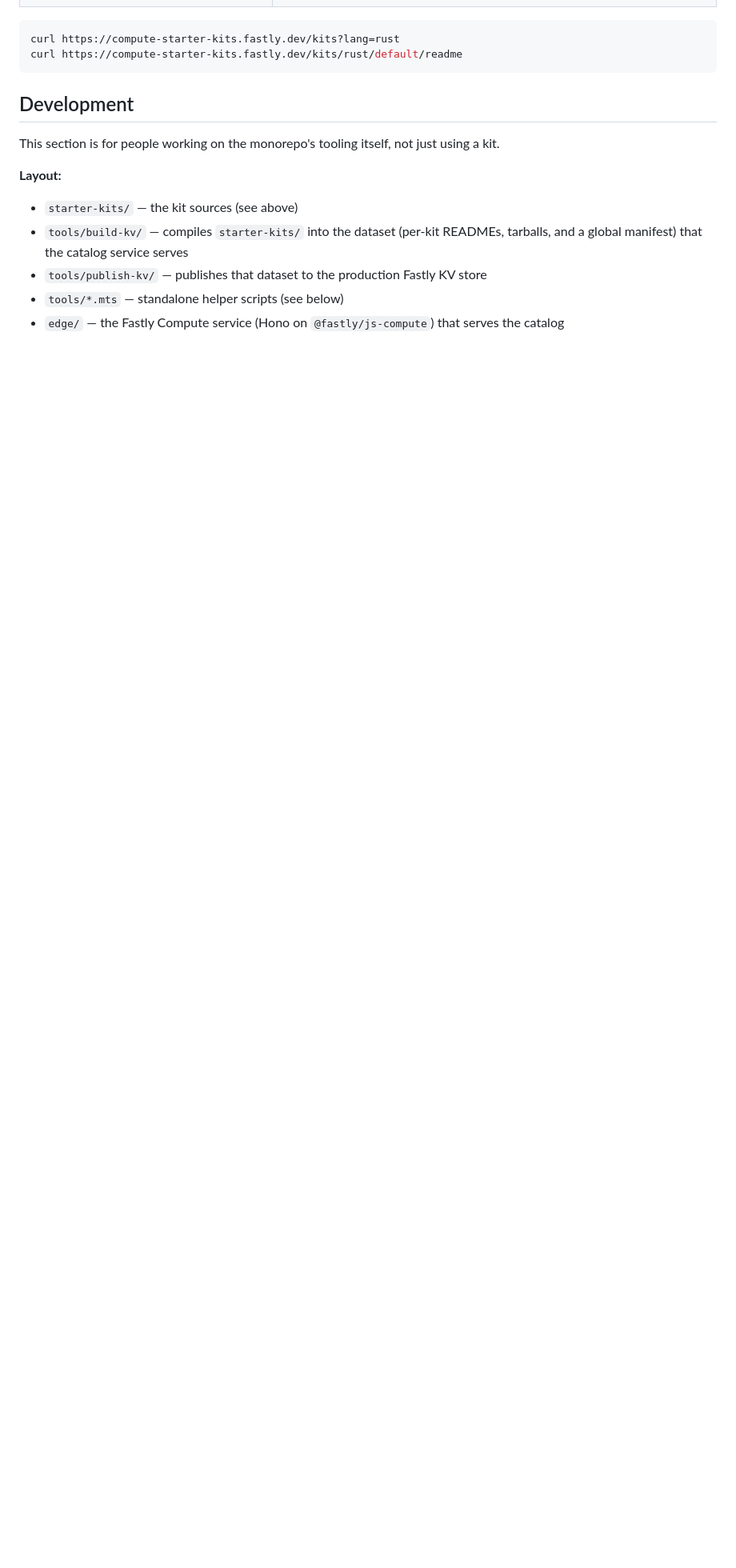
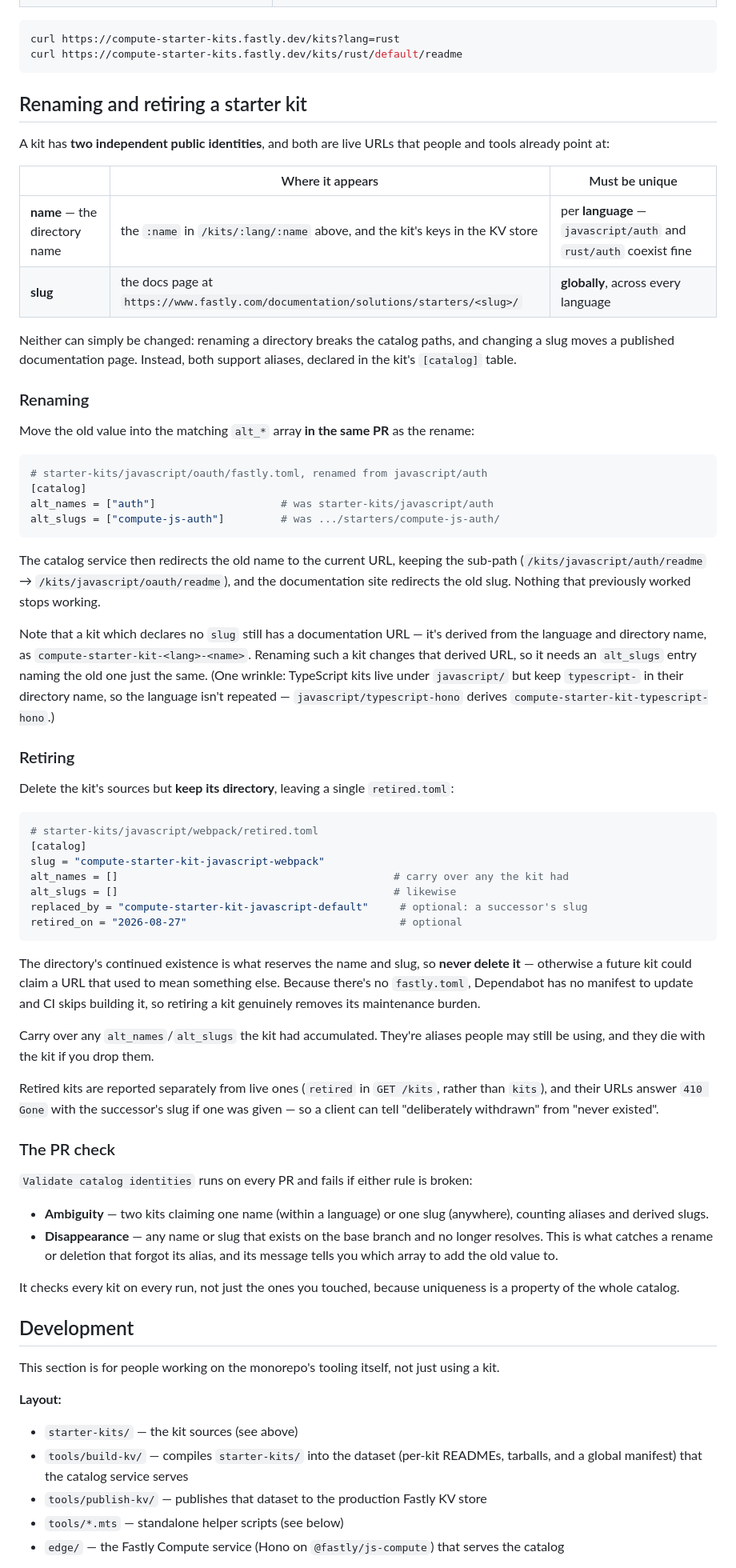
Before and after one commit to fastly/compute-starter-kits, a Markdown page: README.md, the part around the change. Shown at 80% size. GitHub-like rendering; blank space fills up the shorter version.

````diff
--- a/README.md
+++ b/README.md
@@ -33,6 +33,61 @@ The service is live at `https://compute-starter-kits.fastly.dev`. It's read-only
 curl https://compute-starter-kits.fastly.dev/kits?lang=rust
 curl https://compute-starter-kits.fastly.dev/kits/rust/default/readme
 ```
+
+## Renaming and retiring a starter kit
+
+A kit has **two independent public identities**, and both are live URLs that people and tools already point at:
+
+| | Where it appears | Must be unique |
+| --- | --- | --- |
+| **name** — the directory name | the `:name` in `/kits/:lang/:name` above, and the kit's keys in the KV store | per **language** — `javascript/auth` and `rust/auth` coexist fine |
+| **slug** | the docs page at `https://www.fastly.com/documentation/solutions/starters/<slug>/` | **globally**, across every language |
+
+Neither can simply be changed: renaming a directory breaks the catalog paths, and changing a slug moves a published documentation page. Instead, both support aliases, declared in the kit's `[catalog]` table.
+
+### Renaming
+
+Move the old value into the matching `alt_*` array **in the same PR** as the rename:
+
+```toml
+# starter-kits/javascript/oauth/fastly.toml, renamed from javascript/auth
+[catalog]
+alt_names = ["auth"]                    # was starter-kits/javascript/auth
+alt_slugs = ["compute-js-auth"]         # was .../starters/compute-js-auth/
+```
+
+The catalog service then redirects the old name to the current URL, keeping the sub-path (`/kits/javascript/auth/readme` → `/kits/javascript/oauth/readme`), and the documentation site redirects the old slug. Nothing that previously worked stops working.
+
+Note that a kit which declares no `slug` still has a documentation URL — it's derived from the language and directory name, as `compute-starter-kit-<lang>-<name>`. Renaming such a kit changes that derived URL, so it needs an `alt_slugs` entry naming the old one just the same. (One wrinkle: TypeScript kits live under `javascript/` but keep `typescript-` in their directory name, so the language isn't repeated — `javascript/typescript-hono` derives `compute-starter-kit-typescript-hono`.)
+
+### Retiring
+
+Delete the kit's sources but **keep its directory**, leaving a single `retired.toml`:
+
+```toml
+# starter-kits/javascript/webpack/retired.toml
+[catalog]
+slug = "compute-starter-kit-javascript-webpack"
+alt_names = []                                            # carry over any the kit had
+alt_slugs = []                                            # likewise
+replaced_by = "compute-starter-kit-javascript-default"     # optional: a successor's slug
+retired_on = "2026-08-27"                                  # optional
+```
+
+The directory's continued existence is what reserves the name and slug, so **never delete it** — otherwise a future kit could claim a URL that used to mean something else. Because there's no `fastly.toml`, Dependabot has no manifest to update and CI skips building it, so retiring a kit genuinely removes its maintenance burden.
+
+Carry over any `alt_names`/`alt_slugs` the kit had accumulated. They're aliases people may still be using, and they die with the kit if you drop them.
+
+Retired kits are reported separately from live ones (`retired` in `GET /kits`, rather than `kits`), and their URLs answer `410 Gone` with the successor's slug if one was given — so a client can tell "deliberately withdrawn" from "never existed".
+
+### The PR check
+
+`Validate catalog identities` runs on every PR and fails if either rule is broken:
+
+- **Ambiguity** — two kits claiming one name (within a language) or one slug (anywhere), counting aliases and derived slugs.
+- **Disappearance** — any name or slug that exists on the base branch and no longer resolves. This is what catches a rename or deletion that forgot its alias, and its message tells you which array to add the old value to.
+
+It checks every kit on every run, not just the ones you touched, because uniqueness is a property of the whole catalog.
 
 ## Development
 
````
Also changed, not shown: CLAUDE.md (+20 -14 lines).
